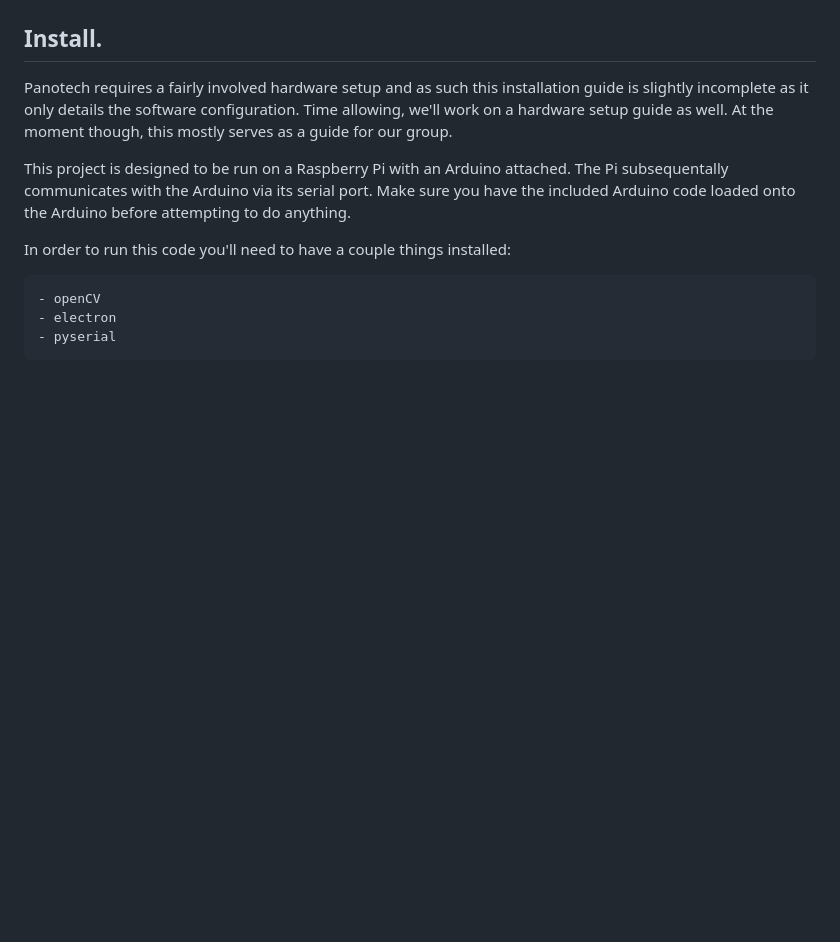
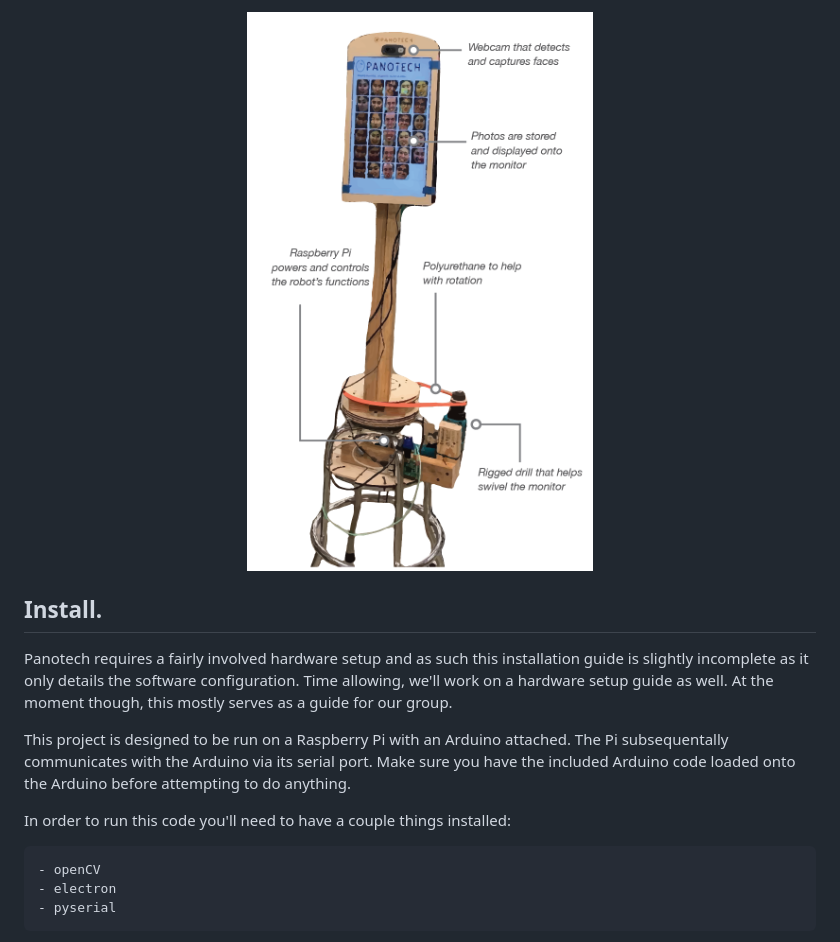
Before and after one commit to camchaney/PANOTECH, a Markdown page: README.md, the part around the change printed below. Drawn GitHub-style; pictures changed too: Final_Image.png (added); blank space fills up the shorter version.

Commit message:
Add fully assembled image

```diff
--- a/README.md
+++ b/README.md
@@ -13,5 +13,8 @@ Critical Practices.
 
+<img src="Final_Image.png" alt="Fully Assembled" width="600px"/>
 </h4>
+
+
 
 Install.
 --------
```
Also changed, not shown: other parts of README.md (+2 -2 lines).
